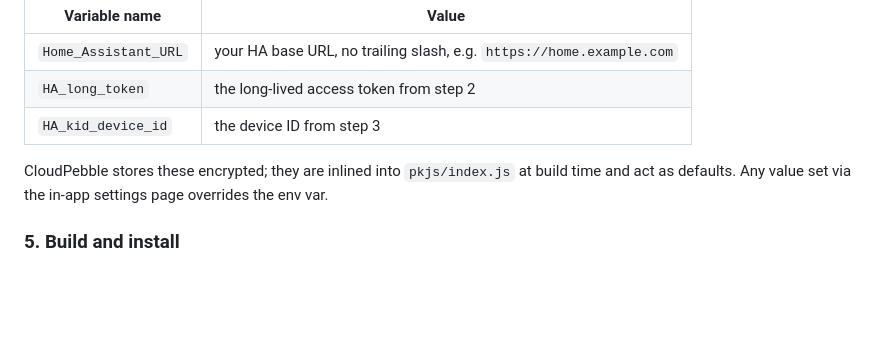
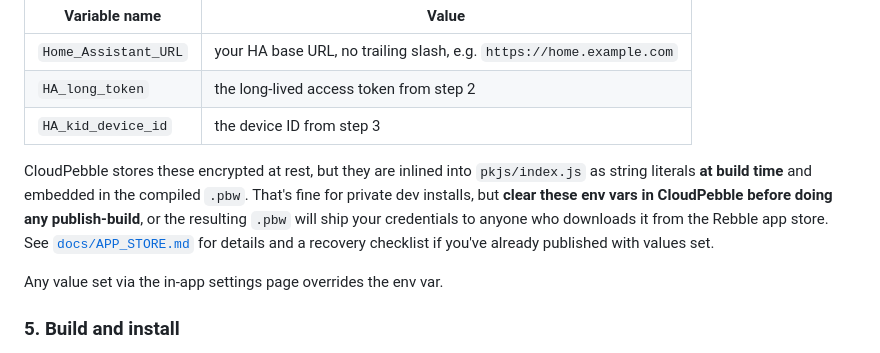
Before and after one commit to michaellunzer/babystonefruit, a Markdown page: README.md, the part around the change. GitHub-like rendering; blank space fills up the shorter version.

```diff
--- a/README.md
+++ b/README.md
@@ -87,7 +87,9 @@ In Home Assistant: **Profile → Security → Long-Lived Access Tokens → Creat
 | `HA_long_token`      | the long-lived access token from step 2 |
 | `HA_kid_device_id`   | the device ID from step 3 |
 
-CloudPebble stores these encrypted; they are inlined into `pkjs/index.js` at build time and act as defaults. Any value set via the in-app settings page overrides the env var.
+CloudPebble stores these encrypted at rest, but they are inlined into `pkjs/index.js` as string literals **at build time** and embedded in the compiled `.pbw`. That's fine for private dev installs, but **clear these env vars in CloudPebble before doing any publish-build**, or the resulting `.pbw` will ship your credentials to anyone who downloads it from the Rebble app store. See [`docs/APP_STORE.md`](docs/APP_STORE.md#%EF%B8%8F-important-clear-your-cloudpebble-env-vars-before-building-the-publish-build) for details and a recovery checklist if you've already published with values set.
+
+Any value set via the in-app settings page overrides the env var.
 
 ### 5. Build and install
 
```
Also changed, not shown: docs/APP_STORE.md (+29 -0 lines).
